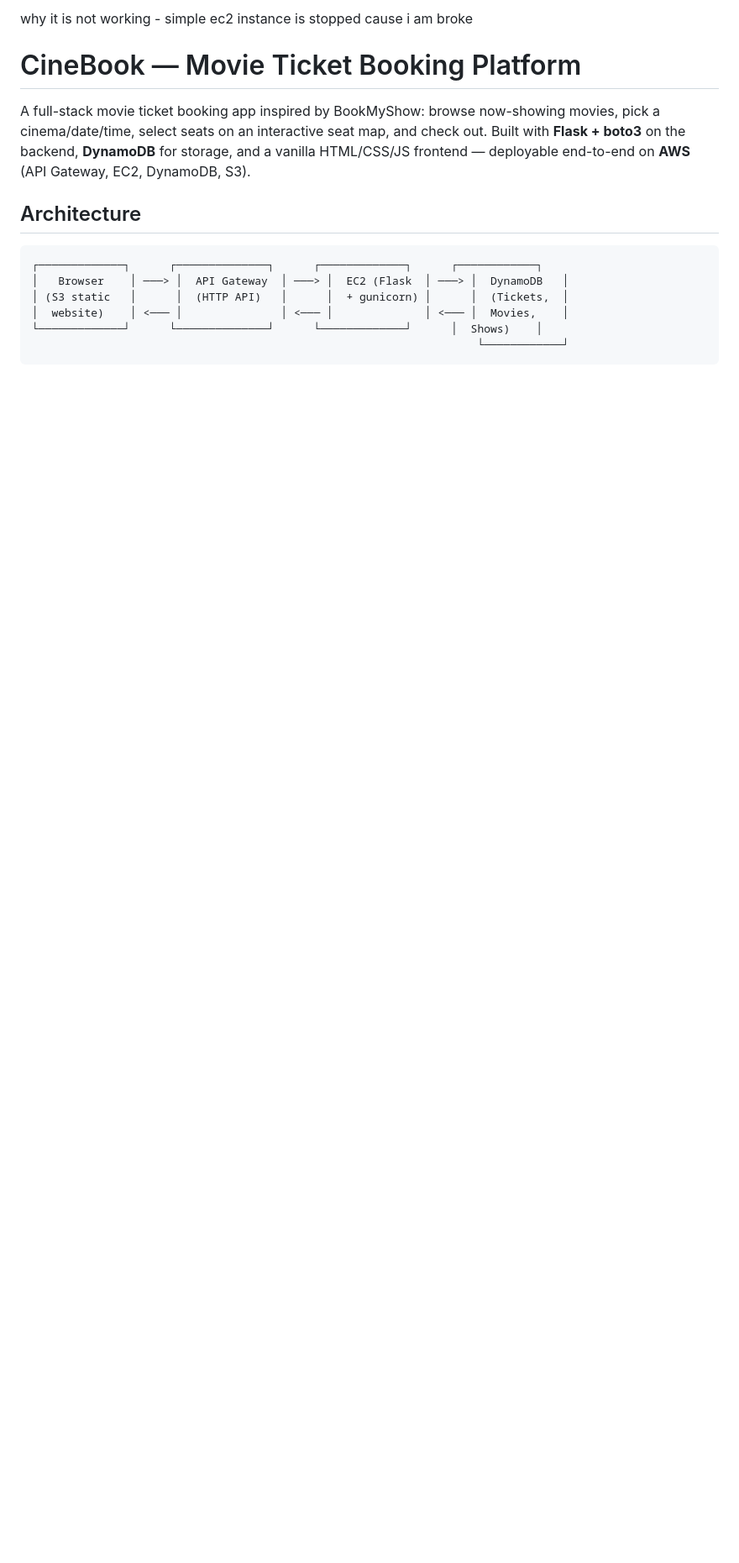
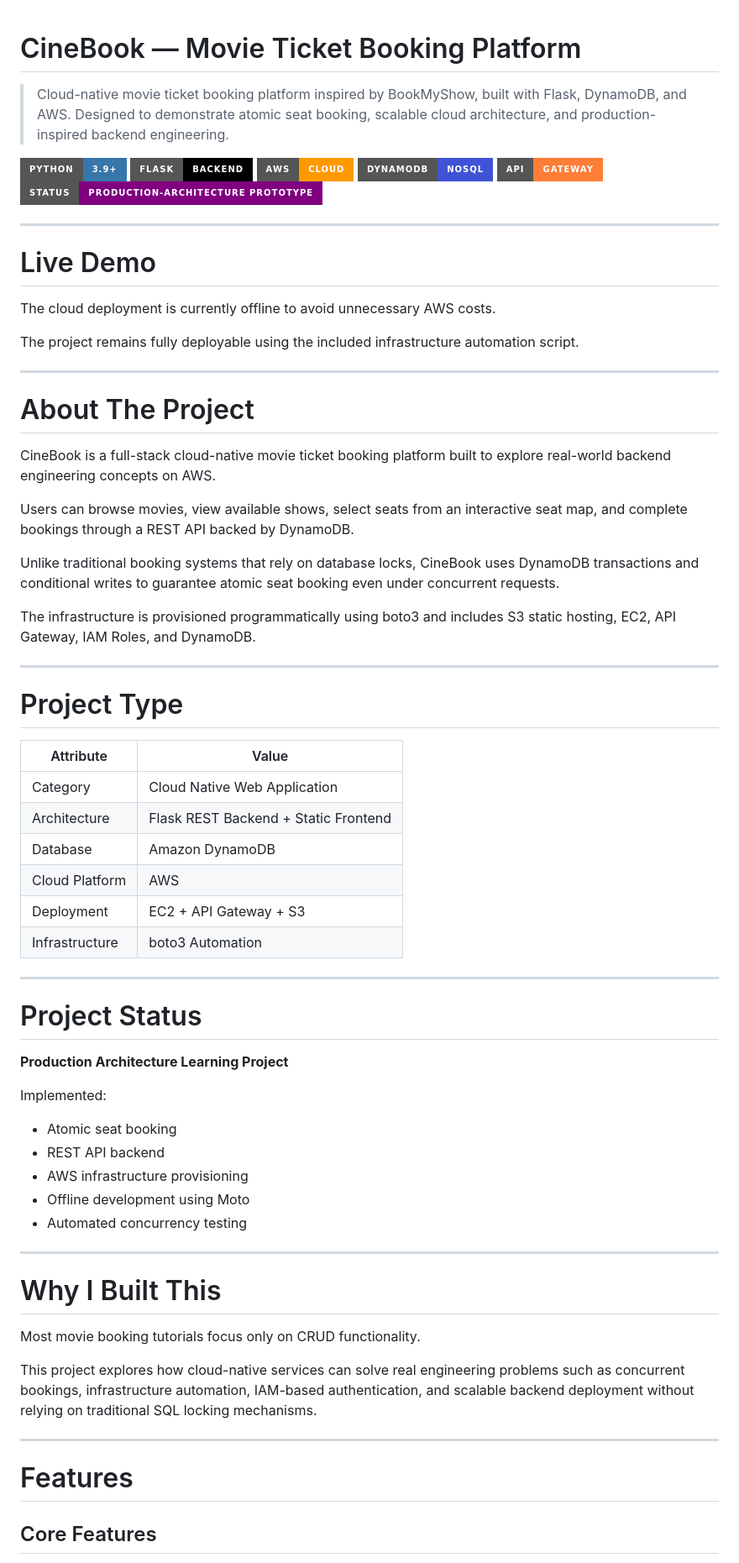
Before and after one commit to Heramb1221/cinebook, a Markdown page: README.md, the part around one of its changes. Shown at 84% size. GitHub-like rendering; badges without logos; blank space fills up the shorter version.

````diff
--- a/README.md
+++ b/README.md
@@ -1,18 +1,72 @@
-why it is not working - simple ec2 instance is stopped cause i am broke
-
 # CineBook — Movie Ticket Booking Platform
 
-A full-stack movie ticket booking app inspired by BookMyShow: browse now-showing movies,
-pick a cinema/date/time, select seats on an interactive seat map, and check out.
-Built with **Flask + boto3** on the backend, **DynamoDB** for storage, and a vanilla
-HTML/CSS/JS frontend — deployable end-to-end on **AWS** (API Gateway, EC2, DynamoDB, S3).
+> Cloud-native movie ticket booking platform inspired by BookMyShow, built with Flask, DynamoDB, and AWS. Designed to demonstrate atomic seat booking, scalable cloud architecture, and production-inspired backend engineering.
 
-## Architecture
+![Python](https://img.shields.io/badge/Python-3.9+-3776AB?style=for-the-badge&logo=python)
+![Flask](https://img.shields.io/badge/Flask-Backend-black?style=for-the-badge&logo=flask)
+![AWS](https://img.shields.io/badge/AWS-Cloud-FF9900?style=for-the-badge&logo=amazonaws)
+![DynamoDB](https://img.shields.io/badge/DynamoDB-NoSQL-4053D6?style=for-the-badge&logo=amazondynamodb)
+![API Gateway](https://img.shields.io/badge/API-Gateway-orange?style=for-the-badge&logo=amazonapigateway)
+![Status](https://img.shields.io/badge/Status-Production--Architecture%20Prototype-purple?style=for-the-badge)
 
-```
-┌─────────────┐      ┌──────────────┐      ┌─────────────┐      ┌────────────┐
-│   Browser    │ ───> │  API Gateway  │ ───> │  EC2 (Flask  │ ───> │  DynamoDB   │
-│ (S3 static   │      │  (HTTP API)   │      │  + gunicorn) │      │  (Tickets,  │
-│  website)    │ <─── │               │ <─── │              │ <─── │  Movies,    │
-└─────────────┘      └──────────────┘      └─────────────┘      │  Shows)    │
-                                                                    └────────────┘
+---
+
+# Live Demo
+
+The cloud deployment is currently offline to avoid unnecessary AWS costs.
+
+The project remains fully deployable using the included infrastructure automation script.
+
+---
+
+# About The Project
+
+CineBook is a full-stack cloud-native movie ticket booking platform built to explore real-world backend engineering concepts on AWS.
+
+Users can browse movies, view available shows, select seats from an interactive seat map, and complete bookings through a REST API backed by DynamoDB.
+
+Unlike traditional booking systems that rely on database locks, CineBook uses DynamoDB transactions and conditional writes to guarantee atomic seat booking even under concurrent requests.
+
+The infrastructure is provisioned programmatically using boto3 and includes S3 static hosting, EC2, API Gateway, IAM Roles, and DynamoDB.
+
+---
+
+# Project Type
+
+| Attribute | Value |
+|---|---|
+| Category | Cloud Native Web Application |
+| Architecture | Flask REST Backend + Static Frontend |
+| Database | Amazon DynamoDB |
+| Cloud Platform | AWS |
+| Deployment | EC2 + API Gateway + S3 |
+| Infrastructure | boto3 Automation |
+
+---
+
+# Project Status
+
+**Production Architecture Learning Project**
+
+Implemented:
+
+- Atomic seat booking
+- REST API backend
+- AWS infrastructure provisioning
+- Offline development using Moto
+- Automated concurrency testing
+
+---
+
+# Why I Built This
+
+Most movie booking tutorials focus only on CRUD functionality.
+
+This project explores how cloud-native services can solve real engineering problems such as concurrent bookings, infrastructure automation, IAM-based authentication, and scalable backend deployment without relying on traditional SQL locking mechanisms.
+
+---
+
+# Features
+
+## Core Features
+
````
Also changed, not shown: other parts of README.md (+222 -97 lines).
